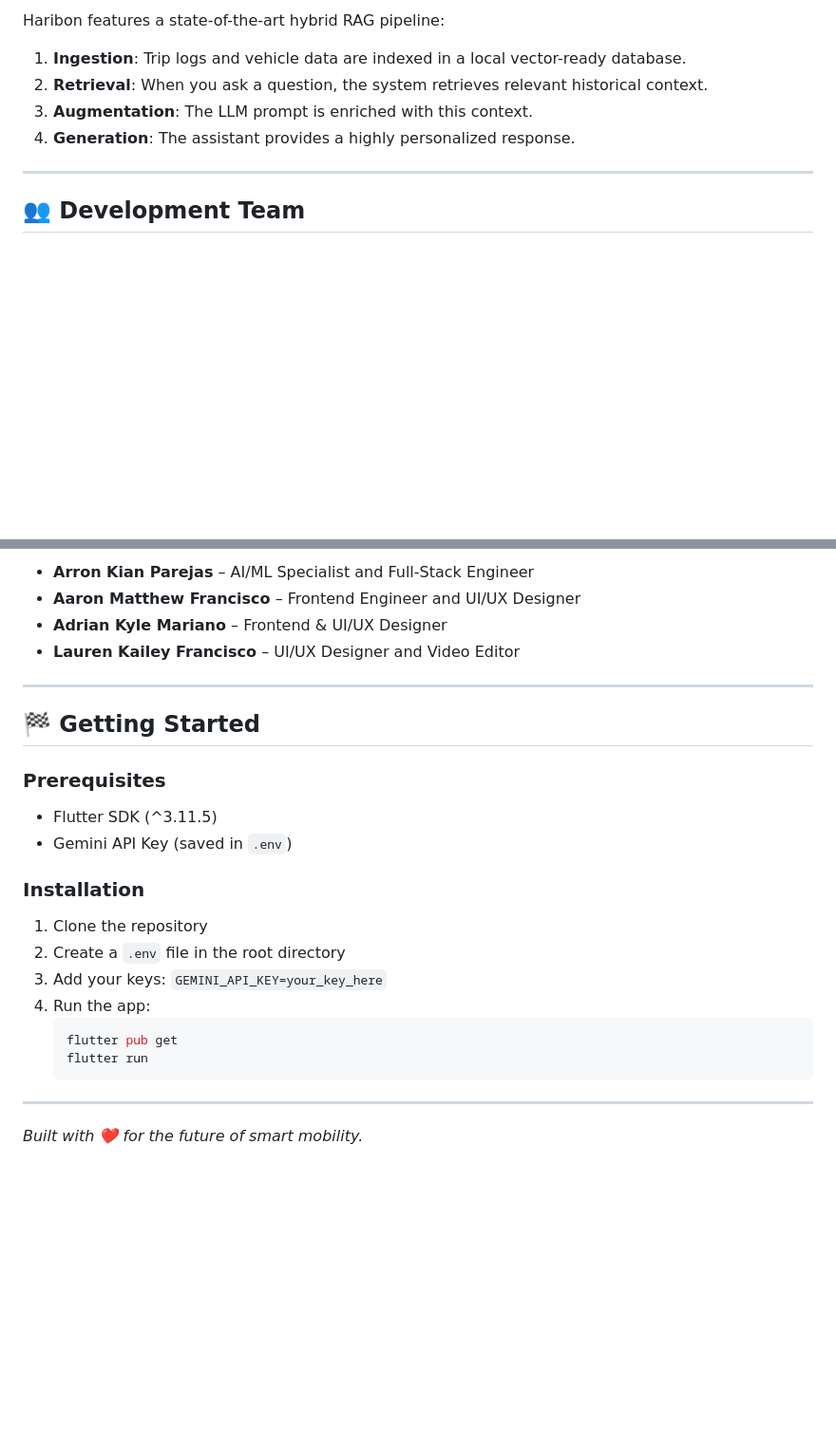
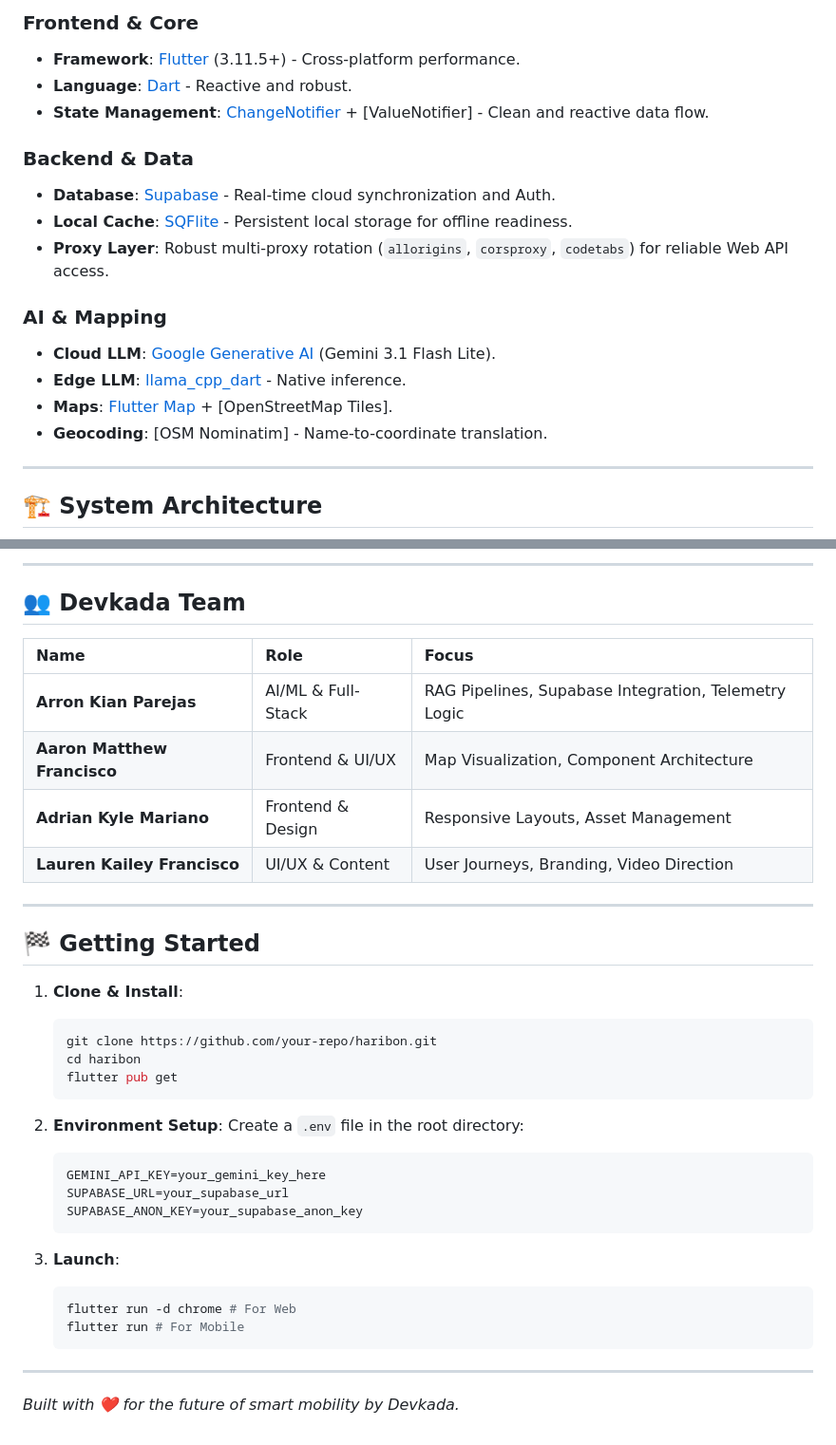
Before and after one commit to Devkada-A-a-r-rons/Haribon, a Markdown page: README.md, 2 parts joined by grey strips. Shown at 95% size. Drawn GitHub-style; blank space fills up the shorter version.

````diff
--- a/README.md
+++ b/README.md
@@ -47,11 +54,21 @@ Get a visual breakdown of your trip.
 
-Haribon features a state-of-the-art hybrid RAG pipeline:
-1. **Ingestion**: Trip logs and vehicle data are indexed in a local vector-ready database.
-2. **Retrieval**: When you ask a question, the system retrieves relevant historical context.
-3. **Augmentation**: The LLM prompt is enriched with this context.
-4. **Generation**: The assistant provides a highly personalized response.
+### Frontend & Core
+- **Framework**: [Flutter](https://flutter.dev/) (3.11.5+) - Cross-platform performance.
+- **Language**: [Dart](https://dart.dev/) - Reactive and robust.
+- **State Management**: [ChangeNotifier](https://api.flutter.dev/flutter/foundation/ChangeNotifier-class.html) + [ValueNotifier] - Clean and reactive data flow.
+
+### Backend & Data
+- **Database**: [Supabase](https://supabase.com/) - Real-time cloud synchronization and Auth.
+- **Local Cache**: [SQFlite](https://pub.dev/packages/sqflite) - Persistent local storage for offline readiness.
+- **Proxy Layer**: Robust multi-proxy rotation (`allorigins`, `corsproxy`, `codetabs`) for reliable Web API access.
+
+### AI & Mapping
+- **Cloud LLM**: [Google Generative AI](https://ai.google.dev/) (Gemini 3.1 Flash Lite).
+- **Edge LLM**: [llama_cpp_dart](https://pub.dev/packages/llama_cpp_dart) - Native inference.
+- **Maps**: [Flutter Map](https://pub.dev/packages/flutter_map) + [OpenStreetMap Tiles].
+- **Geocoding**: [OSM Nominatim] - Name-to-coordinate translation.
 
 ---
 
-## 👥 Development Team
+## 🏗️ System Architecture
 
@@ -59,26 +87,39 @@ This project is maintained by **Devkada**:
 
-- **Arron Kian Parejas** – AI/ML Specialist and Full-Stack Engineer
-- **Aaron Matthew Francisco** – Frontend Engineer and UI/UX Designer
-- **Adrian Kyle Mariano** – Frontend & UI/UX Designer
-- **Lauren Kailey Francisco** – UI/UX Designer and Video Editor
+---
+
+## 👥 Devkada Team
+
+| Name | Role | Focus |
+| :--- | :--- | :--- |
+| **Arron Kian Parejas** | AI/ML & Full-Stack | RAG Pipelines, Supabase Integration, Telemetry Logic |
+| **Aaron Matthew Francisco**| Frontend & UI/UX | Map Visualization, Component Architecture |
+| **Adrian Kyle Mariano** | Frontend & Design | Responsive Layouts, Asset Management |
+| **Lauren Kailey Francisco** | UI/UX & Content | User Journeys, Branding, Video Direction |
 
 ---
 
 ## 🏁 Getting Started
 
-### Prerequisites
-- Flutter SDK (^3.11.5)
-- Gemini API Key (saved in `.env`)
+1. **Clone & Install**:
+   ```bash
+   git clone https://github.com/your-repo/haribon.git
+   cd haribon
+   flutter pub get
+   ```
 
-### Installation
-1. Clone the repository
-2. Create a `.env` file in the root directory
-3. Add your keys: `GEMINI_API_KEY=your_key_here`
-4. Run the app:
+2. **Environment Setup**:
+   Create a `.env` file in the root directory:
+   ```env
+   GEMINI_API_KEY=your_gemini_key_here
+   SUPABASE_URL=your_supabase_url
+   SUPABASE_ANON_KEY=your_supabase_anon_key
+   ```
+
+3. **Launch**:
    ```bash
-   flutter pub get
-   flutter run
+   flutter run -d chrome # For Web
+   flutter run # For Mobile
    ```
 
 ---
-*Built with ❤️ for the future of smart mobility.*
+*Built with ❤️ for the future of smart mobility by Devkada.*
````
Also changed, not shown: other parts of README.md (+50 -32 lines), ARCHITECTURE.md (added, +89 -0 lines).
